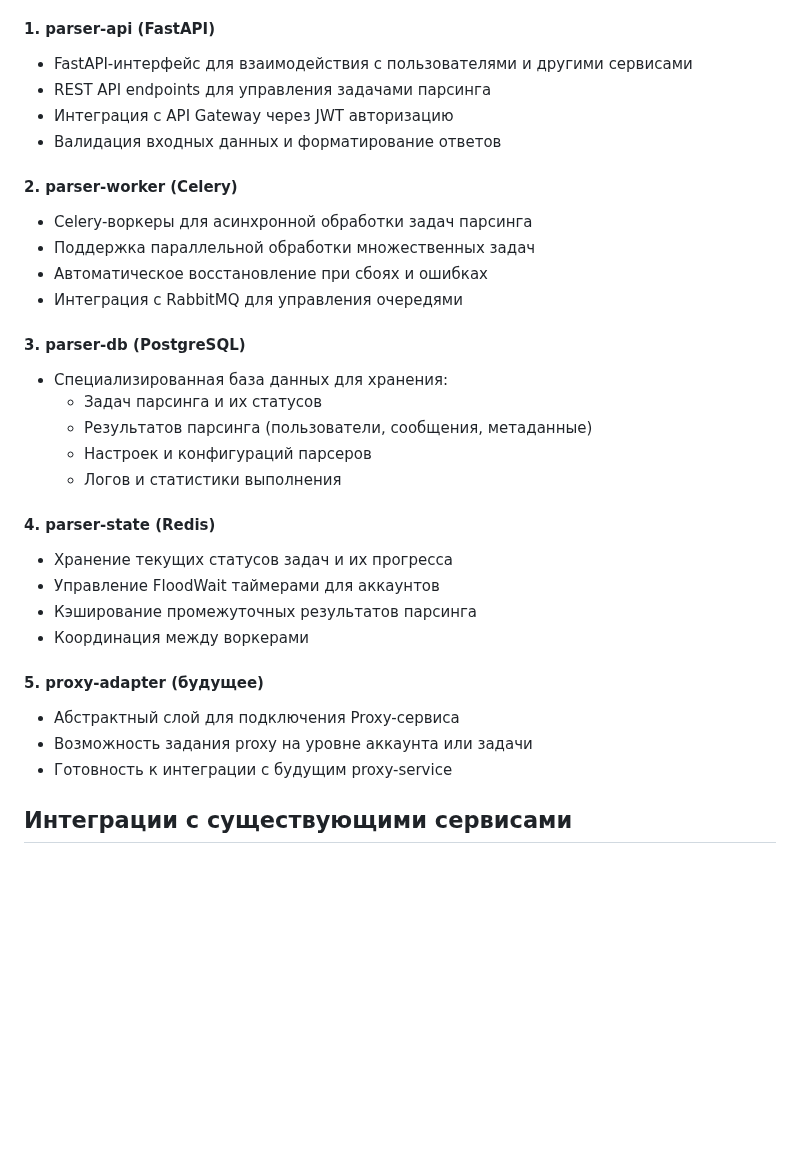
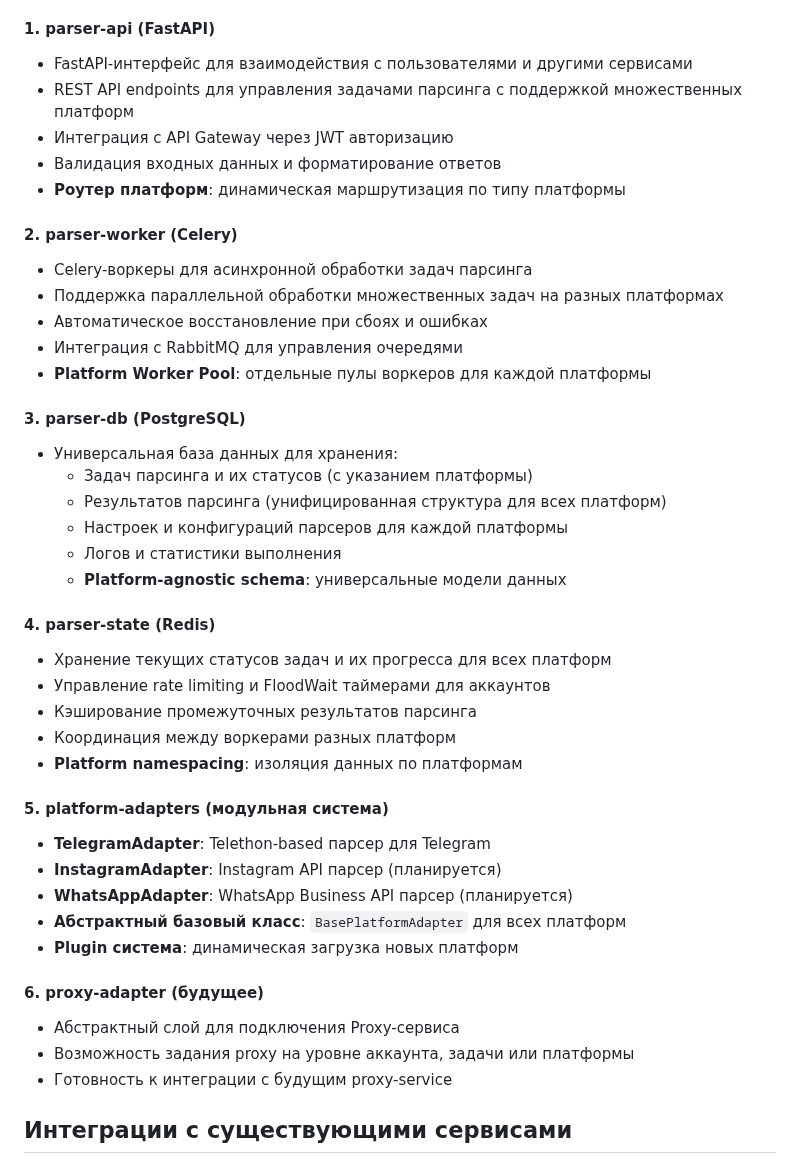
Before and after one commit to Theoretician9/content-factory, a Markdown page: PARSING-SERVICE-PROJECT.md, the part around the change. Drawn GitHub-style; blank space fills up the shorter version.

Commit message:
Auto-commit every 30s

```diff
--- a/PARSING-SERVICE-PROJECT.md
+++ b/PARSING-SERVICE-PROJECT.md
@@ -40,32 +40,43 @@
 
 #### 1. **parser-api** (FastAPI)
 - FastAPI-интерфейс для взаимодействия с пользователями и другими сервисами
-- REST API endpoints для управления задачами парсинга
+- REST API endpoints для управления задачами парсинга с поддержкой множественных платформ
 - Интеграция с API Gateway через JWT авторизацию
 - Валидация входных данных и форматирование ответов
+- **Роутер платформ**: динамическая маршрутизация по типу платформы
 
 #### 2. **parser-worker** (Celery)
 - Celery-воркеры для асинхронной обработки задач парсинга
-- Поддержка параллельной обработки множественных задач
+- Поддержка параллельной обработки множественных задач на разных платформах
 - Автоматическое восстановление при сбоях и ошибках
 - Интеграция с RabbitMQ для управления очередями
+- **Platform Worker Pool**: отдельные пулы воркеров для каждой платформы
 
 #### 3. **parser-db** (PostgreSQL)
-- Специализированная база данных для хранения:
-  - Задач парсинга и их статусов
-  - Результатов парсинга (пользователи, сообщения, метаданные)
-  - Настроек и конфигураций парсеров
+- Универсальная база данных для хранения:
+  - Задач парсинга и их статусов (с указанием платформы)
+  - Результатов парсинга (унифицированная структура для всех платформ)
+  - Настроек и конфигураций парсеров для каждой платформы
   - Логов и статистики выполнения
+  - **Platform-agnostic schema**: универсальные модели данных
 
 #### 4. **parser-state** (Redis)
-- Хранение текущих статусов задач и их прогресса
-- Управление FloodWait таймерами для аккаунтов
+- Хранение текущих статусов задач и их прогресса для всех платформ
+- Управление rate limiting и FloodWait таймерами для аккаунтов
 - Кэширование промежуточных результатов парсинга
-- Координация между воркерами
+- Координация между воркерами разных платформ
+- **Platform namespacing**: изоляция данных по платформам
 
-#### 5. **proxy-adapter** (будущее)
+#### 5. **platform-adapters** (модульная система)
+- **TelegramAdapter**: Telethon-based парсер для Telegram
+- **InstagramAdapter**: Instagram API парсер (планируется)
+- **WhatsAppAdapter**: WhatsApp Business API парсер (планируется)
+- **Абстрактный базовый класс**: `BasePlatformAdapter` для всех платформ
+- **Plugin система**: динамическая загрузка новых платформ
+
+#### 6. **proxy-adapter** (будущее)
 - Абстрактный слой для подключения Proxy-сервиса
-- Возможность задания proxy на уровне аккаунта или задачи
+- Возможность задания proxy на уровне аккаунта, задачи или платформы
 - Готовность к интеграции с будущим proxy-service
 
 ## Интеграции с существующими сервисами
```
